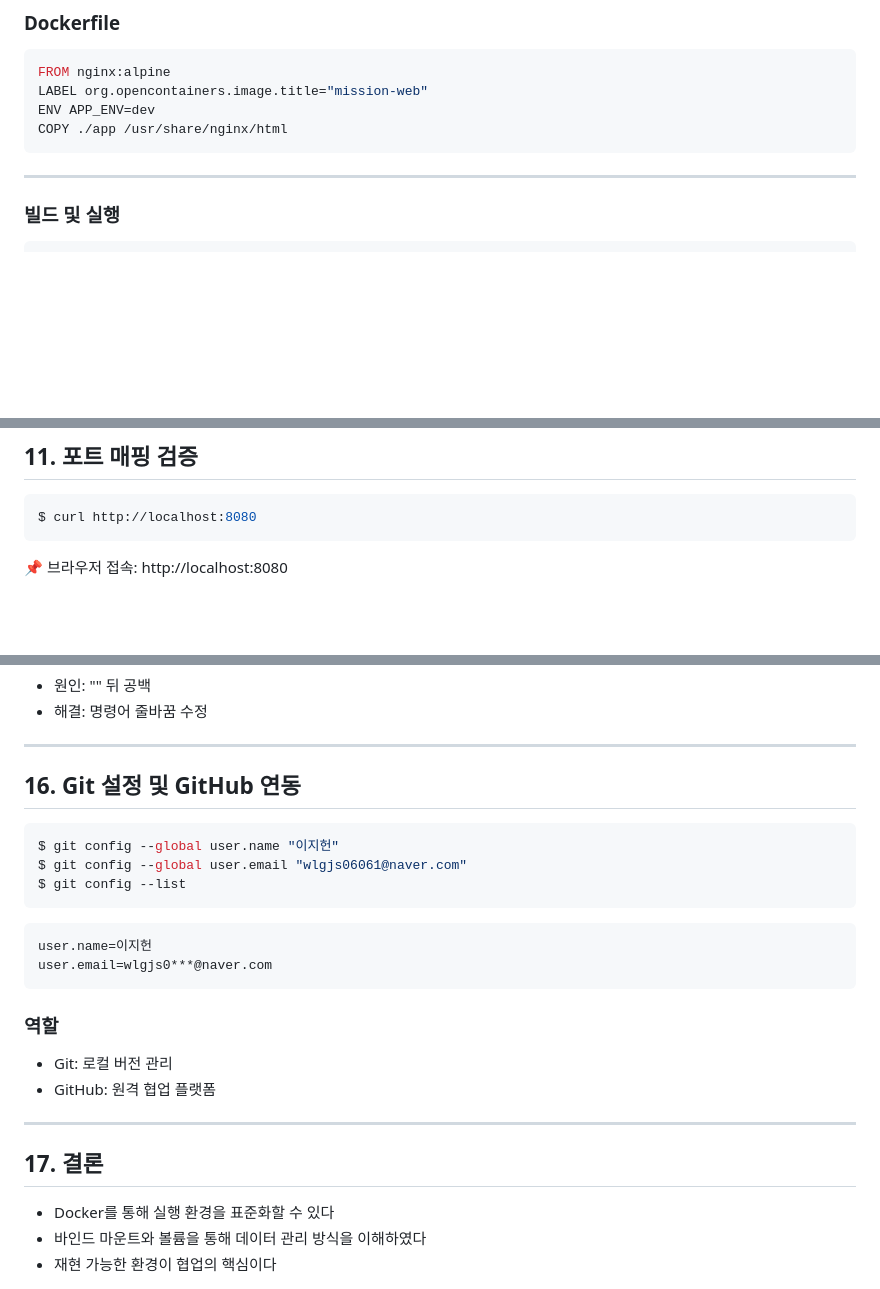
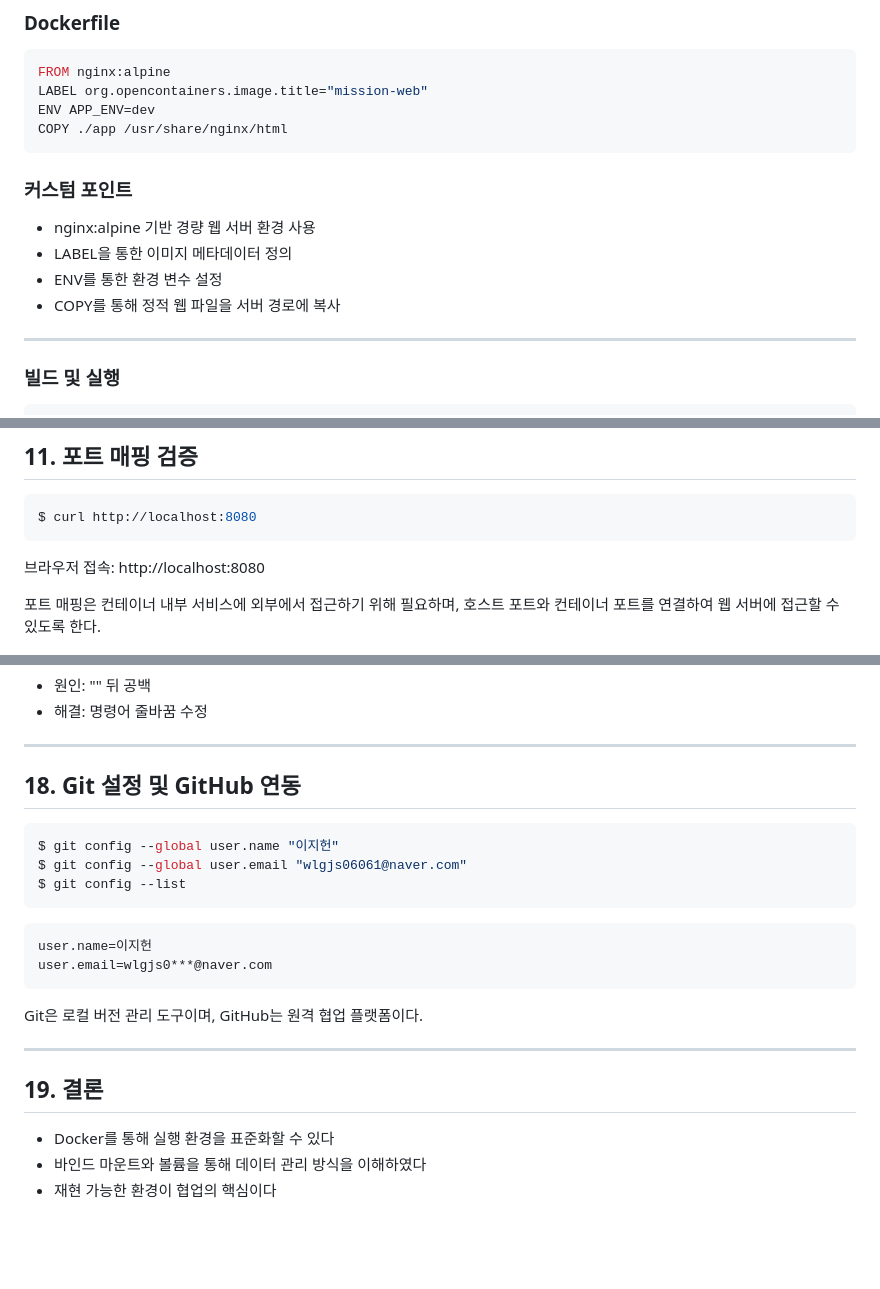
Before and after one commit to jhkr1/Codyssey_mission1, a Markdown page: README.md, 3 parts joined by grey strips. Rendered like a GitHub page; blank space fills up the shorter version.

````diff
--- a/README.md
+++ b/README.md
@@ -129,6 +142,13 @@ ENV APP_ENV=dev
 COPY ./app /usr/share/nginx/html
 ```
 
+### 커스텀 포인트
+
+* nginx:alpine 기반 경량 웹 서버 환경 사용
+* LABEL을 통한 이미지 메타데이터 정의
+* ENV를 통한 환경 변수 설정
+* COPY를 통해 정적 웹 파일을 서버 경로에 복사
+
 ---
 
 ### 빌드 및 실행
@@ -147,7 +167,10 @@ $ curl http://localhost:8080
 $ curl http://localhost:8080
 ```
 
-📌 브라우저 접속: http://localhost:8080
+브라우저 접속: http://localhost:8080
+
+포트 매핑은 컨테이너 내부 서비스에 외부에서 접근하기 위해 필요하며,
+호스트 포트와 컨테이너 포트를 연결하여 웹 서버에 접근할 수 있도록 한다.
 
 ![포트매핑](./images/port.png)
 
@@ -235,7 +285,7 @@ hello-volume
 
 ---
 
-## 16. Git 설정 및 GitHub 연동
+## 18. Git 설정 및 GitHub 연동
 
 ```bash
 $ git config --global user.name "이지헌"
@@ -248,14 +298,11 @@ user.name=이지헌
 user.email=wlgjs0***@naver.com
 ```
 
-### 역할
-
-* Git: 로컬 버전 관리
-* GitHub: 원격 협업 플랫폼
+Git은 로컬 버전 관리 도구이며, GitHub는 원격 협업 플랫폼이다.
 
 ---
 
-## 17. 결론
+## 19. 결론
 
 * Docker를 통해 실행 환경을 표준화할 수 있다
 * 바인드 마운트와 볼륨을 통해 데이터 관리 방식을 이해하였다
````
Also changed, not shown: other parts of README.md (+44 -4 lines).
